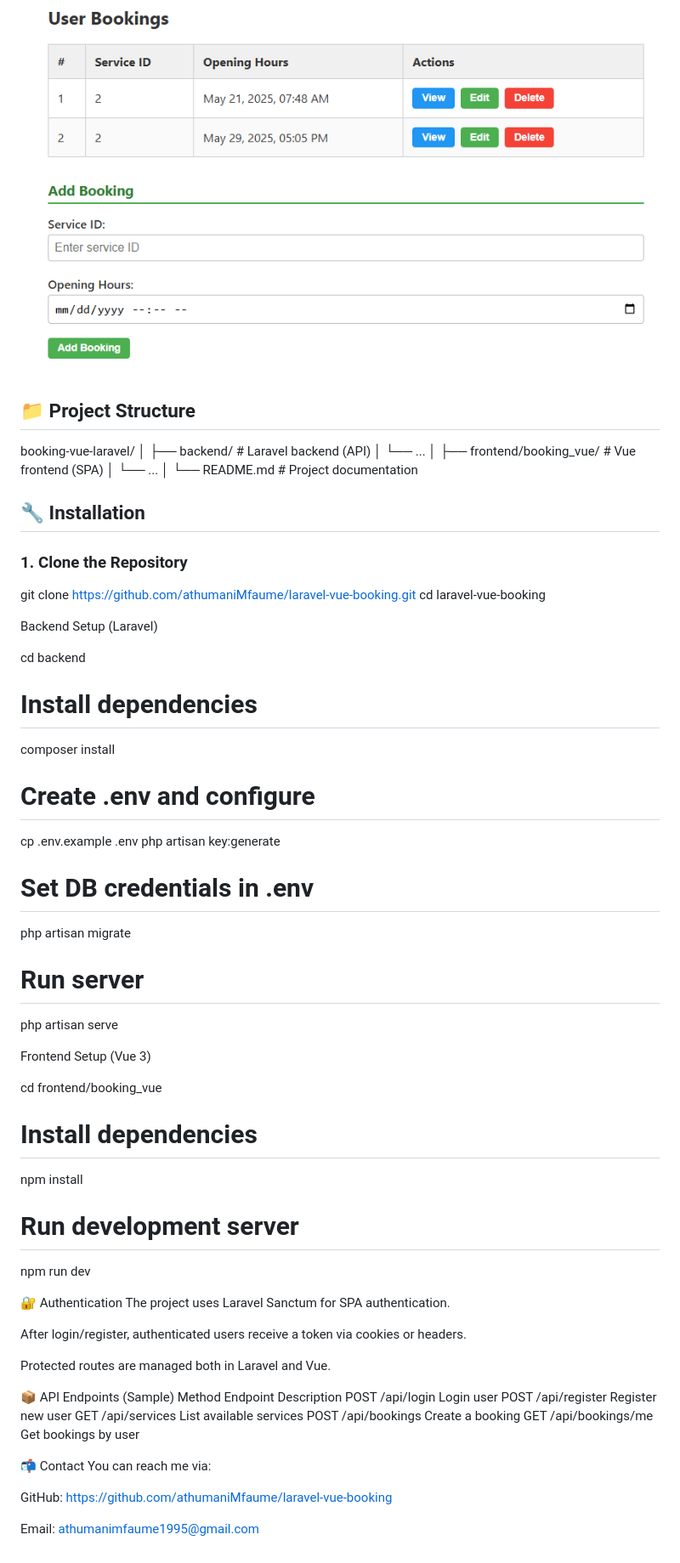
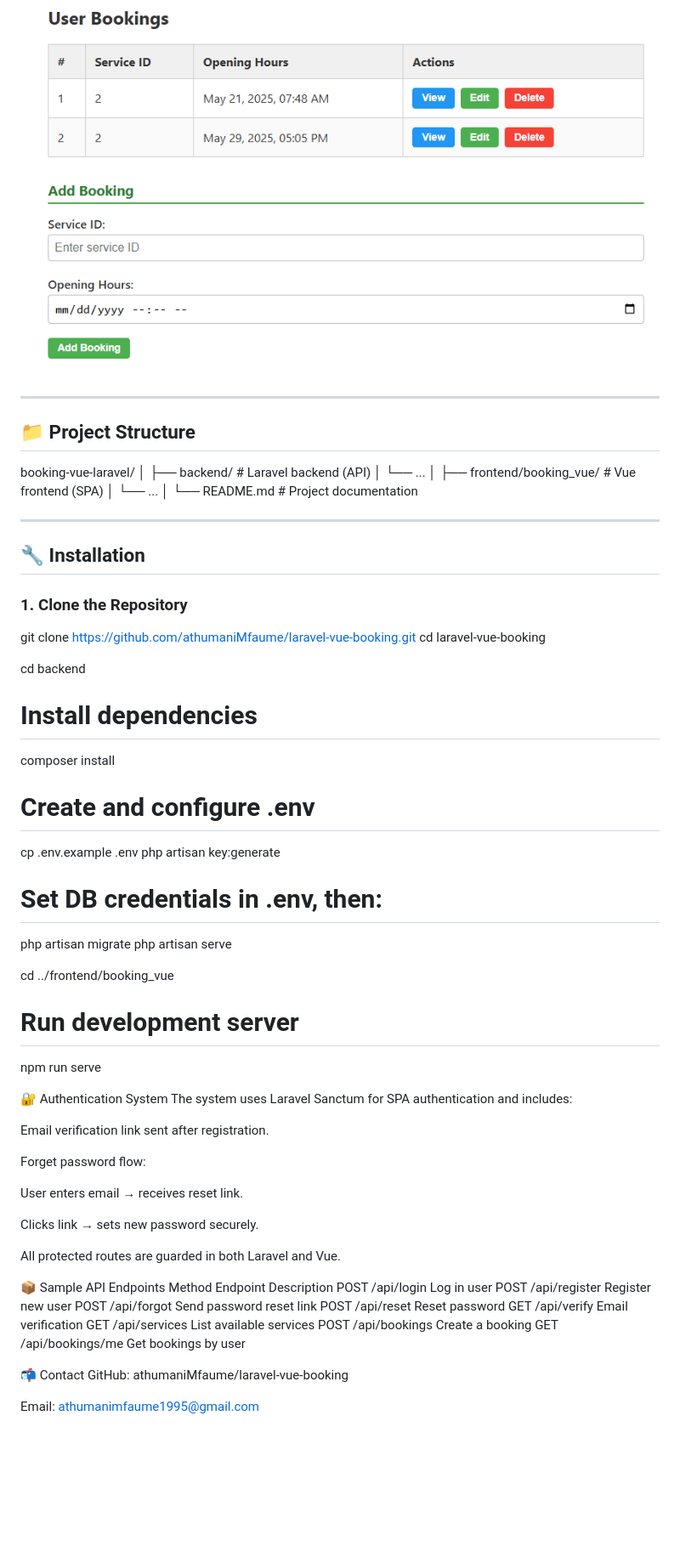
Before and after one commit to athumaniMfaume/laravel-vue-booking, a Markdown page: README.md, the part around the change printed below. Shown: that part at 85% size. GitHub-like rendering; blank space fills up the shorter version.

```diff
--- a/README.md
+++ b/README.md
@@ -35,8 +48,10 @@ This is a **full-stack booking system** built with **Laravel (API)** as the back
 ### 📝 Booking Form
 ![Booking Form](screenshots/booking-form.PNG)
 
+---
 
 ## 📁 Project Structure
+
 
 booking-vue-laravel/
 │
@@ -48,61 +63,61 @@ booking-vue-laravel/
 │
 └── README.md # Project documentation
 
+
+---
+
 ## 🔧 Installation
 
 ### 1. Clone the Repository
 
+
 git clone https://github.com/athumaniMfaume/laravel-vue-booking.git
 cd laravel-vue-booking
-
-
-Backend Setup (Laravel)
 
 cd backend
 
 # Install dependencies
 composer install
 
-# Create .env and configure
+# Create and configure .env
 cp .env.example .env
 php artisan key:generate
 
-# Set DB credentials in .env
+# Set DB credentials in .env, then:
 php artisan migrate
-
-# Run server
 php artisan serve
 
 
-Frontend Setup (Vue 3)
-
-cd frontend/booking_vue
-
-# Install dependencies
-npm install
+cd ../frontend/booking_vue
 
 # Run development server
-npm run dev
+npm run serve
 
-🔐 Authentication
-The project uses Laravel Sanctum for SPA authentication.
+🔐 Authentication System
+The system uses Laravel Sanctum for SPA authentication and includes:
 
-After login/register, authenticated users receive a token via cookies or headers.
+Email verification link sent after registration.
 
-Protected routes are managed both in Laravel and Vue.
+Forget password flow:
 
-📦 API Endpoints (Sample)
+User enters email → receives reset link.
+
+Clicks link → sets new password securely.
+
+All protected routes are guarded in both Laravel and Vue.
+
+📦 Sample API Endpoints
 Method	Endpoint	Description
-POST	/api/login	Login user
+POST	/api/login	Log in user
 POST	/api/register	Register new user
+POST	/api/forgot	Send password reset link
+POST	/api/reset	Reset password
+GET	/api/verify	Email verification
 GET	/api/services	List available services
 POST	/api/bookings	Create a booking
 GET	/api/bookings/me	Get bookings by user
 
-
 📬 Contact
-You can reach me via:
-
-GitHub: https://github.com/athumaniMfaume/laravel-vue-booking
+GitHub: athumaniMfaume/laravel-vue-booking
 
 Email: athumanimfaume1995@gmail.com
```
Also changed, not shown: other parts of README.md (+19 -6 lines), screenshots/email.PNG (added), screenshots/forgot-password.PNG (added), screenshots/reset-password.PNG (added).
